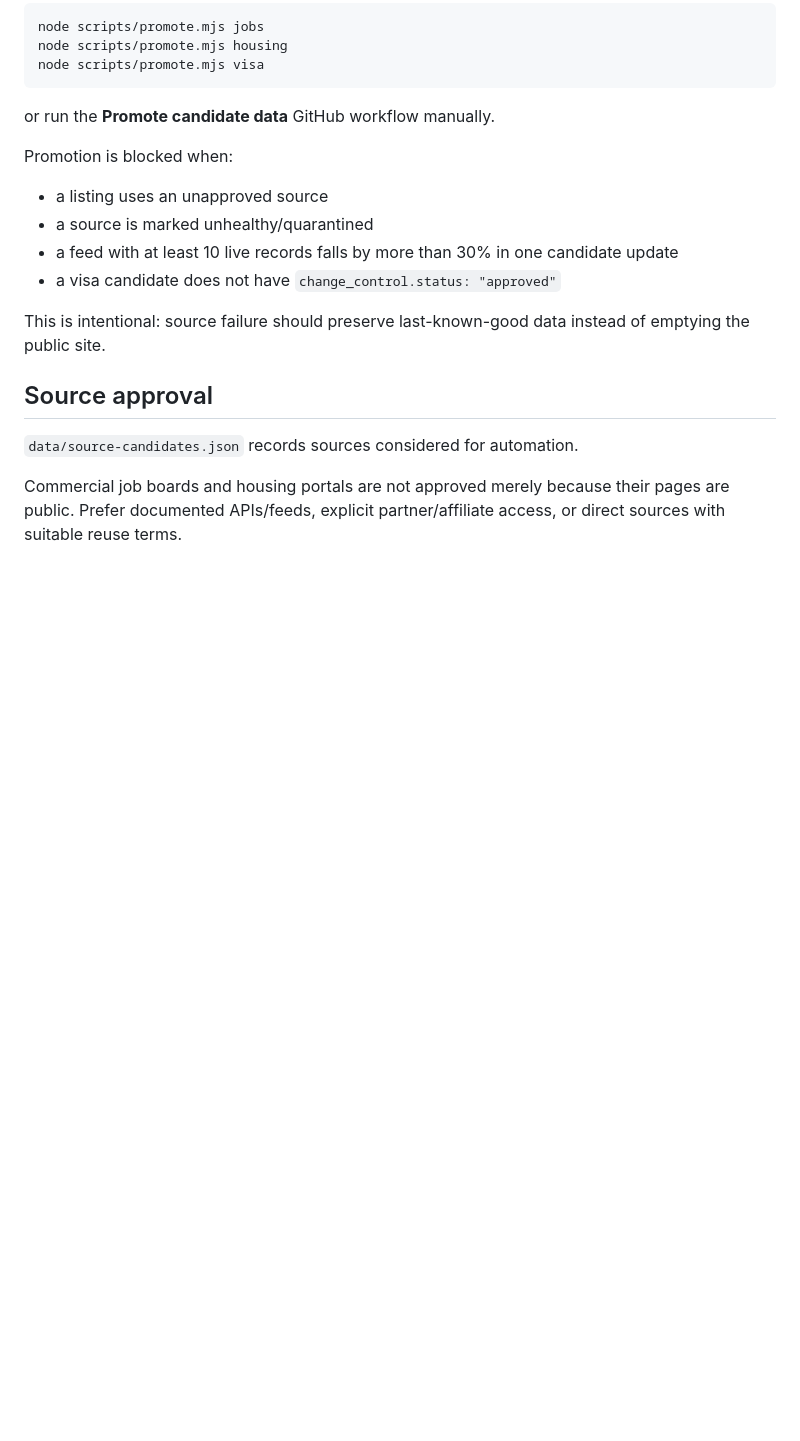
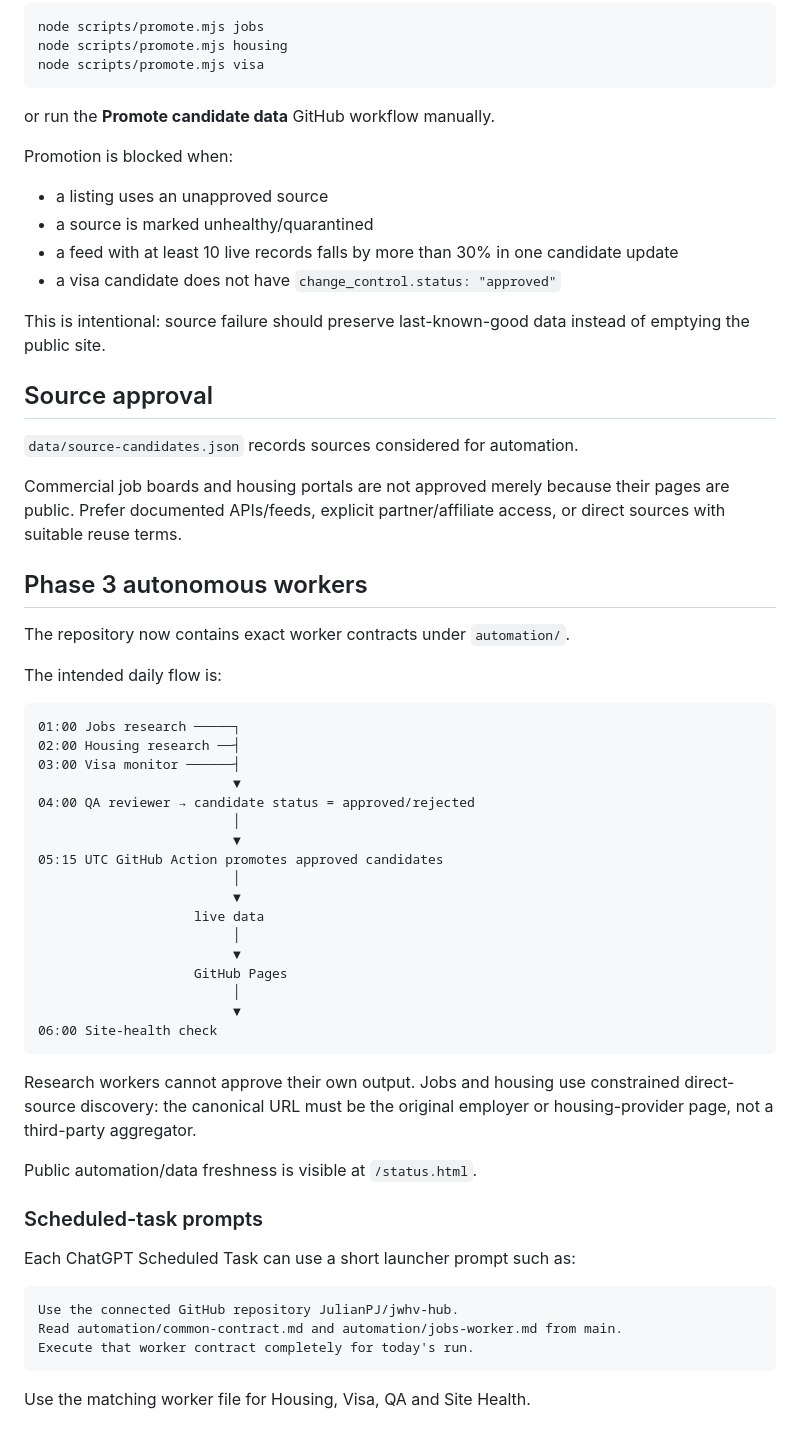
Before and after one commit to JulianPJ/jwhv-hub, a Markdown page: README.md, the part around the change. Drawn GitHub-style; blank space fills up the shorter version.

Commit message:
Document Phase 3 autonomous worker flow

````diff
--- a/README.md
+++ b/README.md
@@ -120,3 +120,46 @@ This is intentional: source failure should preserve last-known-good data instead
 `data/source-candidates.json` records sources considered for automation.
 
 Commercial job boards and housing portals are not approved merely because their pages are public. Prefer documented APIs/feeds, explicit partner/affiliate access, or direct sources with suitable reuse terms.
+
+
+## Phase 3 autonomous workers
+
+The repository now contains exact worker contracts under `automation/`.
+
+The intended daily flow is:
+
+```text
+01:00 Jobs research ─────┐
+02:00 Housing research ──┤
+03:00 Visa monitor ──────┤
+                         ▼
+04:00 QA reviewer → candidate status = approved/rejected
+                         │
+                         ▼
+05:15 UTC GitHub Action promotes approved candidates
+                         │
+                         ▼
+                    live data
+                         │
+                         ▼
+                    GitHub Pages
+                         │
+                         ▼
+06:00 Site-health check
+```
+
+Research workers cannot approve their own output. Jobs and housing use constrained direct-source discovery: the canonical URL must be the original employer or housing-provider page, not a third-party aggregator.
+
+Public automation/data freshness is visible at `/status.html`.
+
+### Scheduled-task prompts
+
+Each ChatGPT Scheduled Task can use a short launcher prompt such as:
+
+```
+Use the connected GitHub repository JulianPJ/jwhv-hub.
+Read automation/common-contract.md and automation/jobs-worker.md from main.
+Execute that worker contract completely for today's run.
+```
+
+Use the matching worker file for Housing, Visa, QA and Site Health.
````
